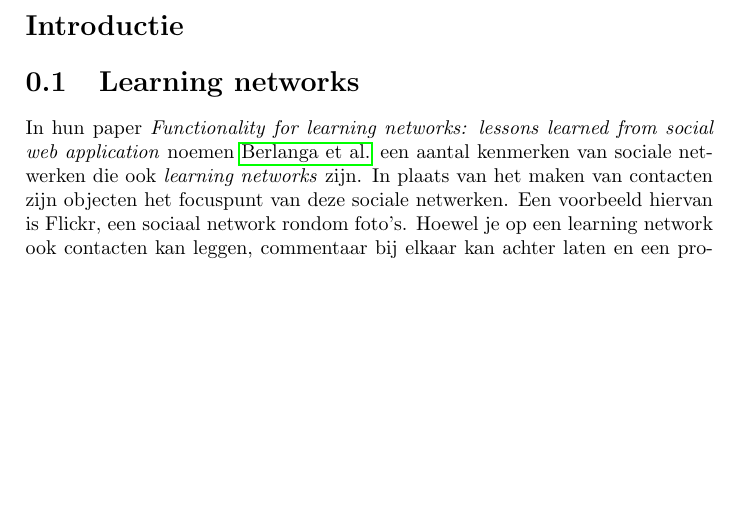
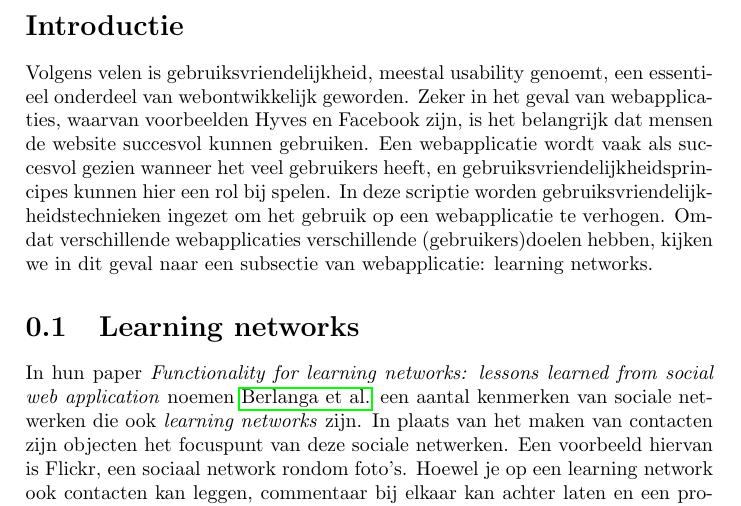
Before and after one commit to Kilian/Graduation, a LaTeX document (source/verslag.tex): part of page 5 of 59, cut so that both start at the same text, the shorter picture padded with empty space. Compiled offline with pdfLaTeX.

Commit message:
update log, write introduction, move latest version to pdf

```diff
--- a/source/verslag.tex
+++ b/source/verslag.tex
@@ -78,6 +78,7 @@
   \newpage
   \section*{Introductie}
   \addcontentsline{toc}{chapter}{Introductie}
+    Volgens velen is gebruiksvriendelijkheid, meestal usability genoemt, een essentieel onderdeel van webontwikkelijk geworden. Zeker in het geval van webapplicaties, waarvan voorbeelden Hyves en Facebook zijn, is het belangrijk dat mensen de website succesvol kunnen gebruiken. Een webapplicatie wordt vaak als succesvol gezien wanneer het veel gebruikers heeft, en gebruiksvriendelijkheidsprincipes kunnen hier een rol bij spelen. In deze scriptie worden gebruiksvriendelijkheidstechnieken ingezet om het gebruik op een webapplicatie te verhogen. Omdat verschillende webapplicaties verschillende (gebruikers)doelen hebben, kijken we in dit geval naar een subsectie van webapplicatie: learning networks.
 
     \section{Learning networks}
             In hun paper \emph{Functionality for learning networks: lessons learned from social web application} noemen \citeauthor{Berlanga2007} een aantal kenmerken van sociale netwerken die ook \emph{learning networks} zijn. In plaats van het maken van contacten zijn objecten het focuspunt van deze sociale netwerken. Een voorbeeld hiervan is Flickr, een sociaal network rondom foto's. Hoewel je op een learning network ook contacten kan leggen, commentaar bij elkaar kan achter laten en een profiel op kan bouwen, is dat slechts ondersteunend aan het uiteindelijke doel: In Flickr's geval, jouw foto's tentoonstellen en andere mooie foto's of interessante fotograven vinden. Bij Delicious gaat het om het delen van interessante links, en door gebruik te maken van jouw netwerk nieuwe interessante links te vinden.
```
Also changed, not shown: pdf/verslag.pdf, 1 other file.
